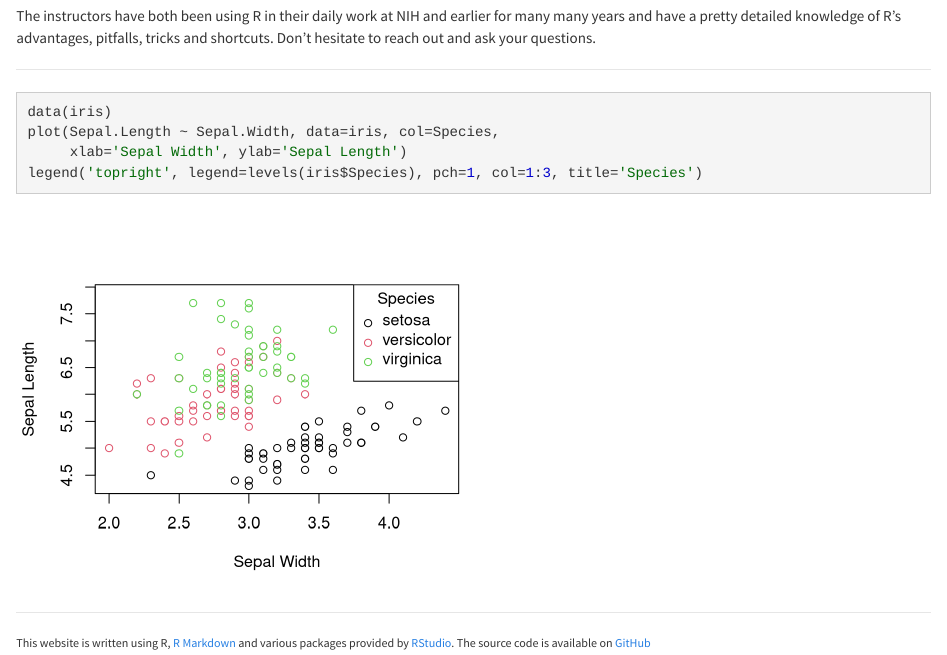
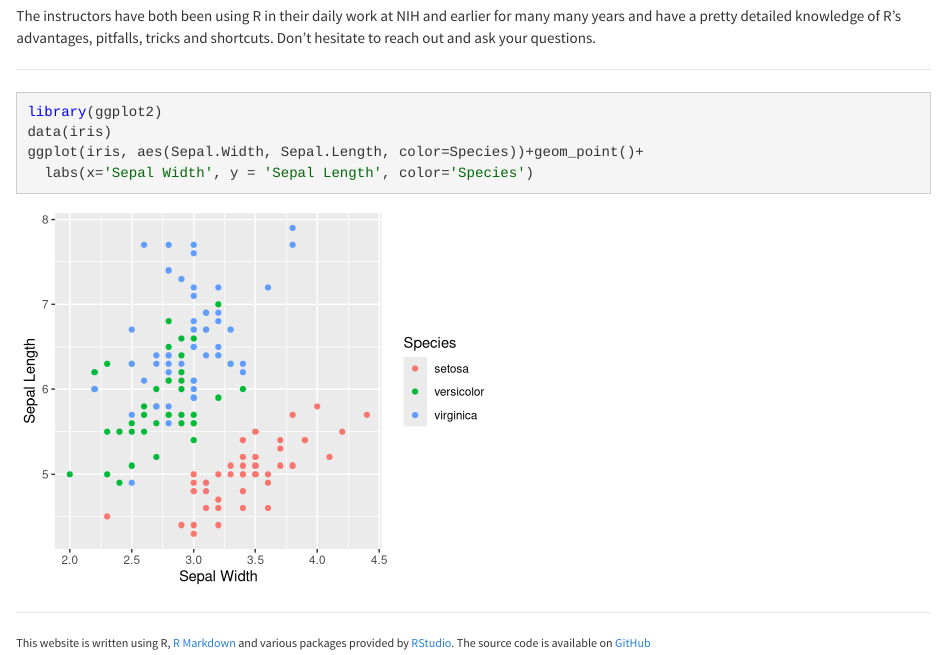
Before and after one commit to araastat/BIOF339_PracticalR, an R Markdown document (index.Rmd): the page in a window 1100 px wide, from 430 px down. Rendered offline with R 4.5, knitr and Pandoc, with nearby package versions.

Commit message:
Updated home page

````diff
--- a/index.Rmd
+++ b/index.Rmd
@@ -29,10 +29,10 @@ and shortcuts. Don't hesitate to reach out and ask your questions.
 ------
 
 ```{r, fig.width=5, fig.height=4}
+library(ggplot2)
 data(iris)
-plot(Sepal.Length ~ Sepal.Width, data=iris, col=Species,
-     xlab='Sepal Width', ylab='Sepal Length')
-legend('topright', legend=levels(iris$Species), pch=1, col=1:3, title='Species')
+ggplot(iris, aes(Sepal.Width, Sepal.Length, color=Species))+geom_point()+
+  labs(x='Sepal Width', y = 'Sepal Length', color='Species')
 ```
 
 -----
````
Also changed, not shown: Lectures/lecture2aa.pdf (added), index.html, index_files/figure-html/unnamed-chunk-1-1.png, 2 other files.
